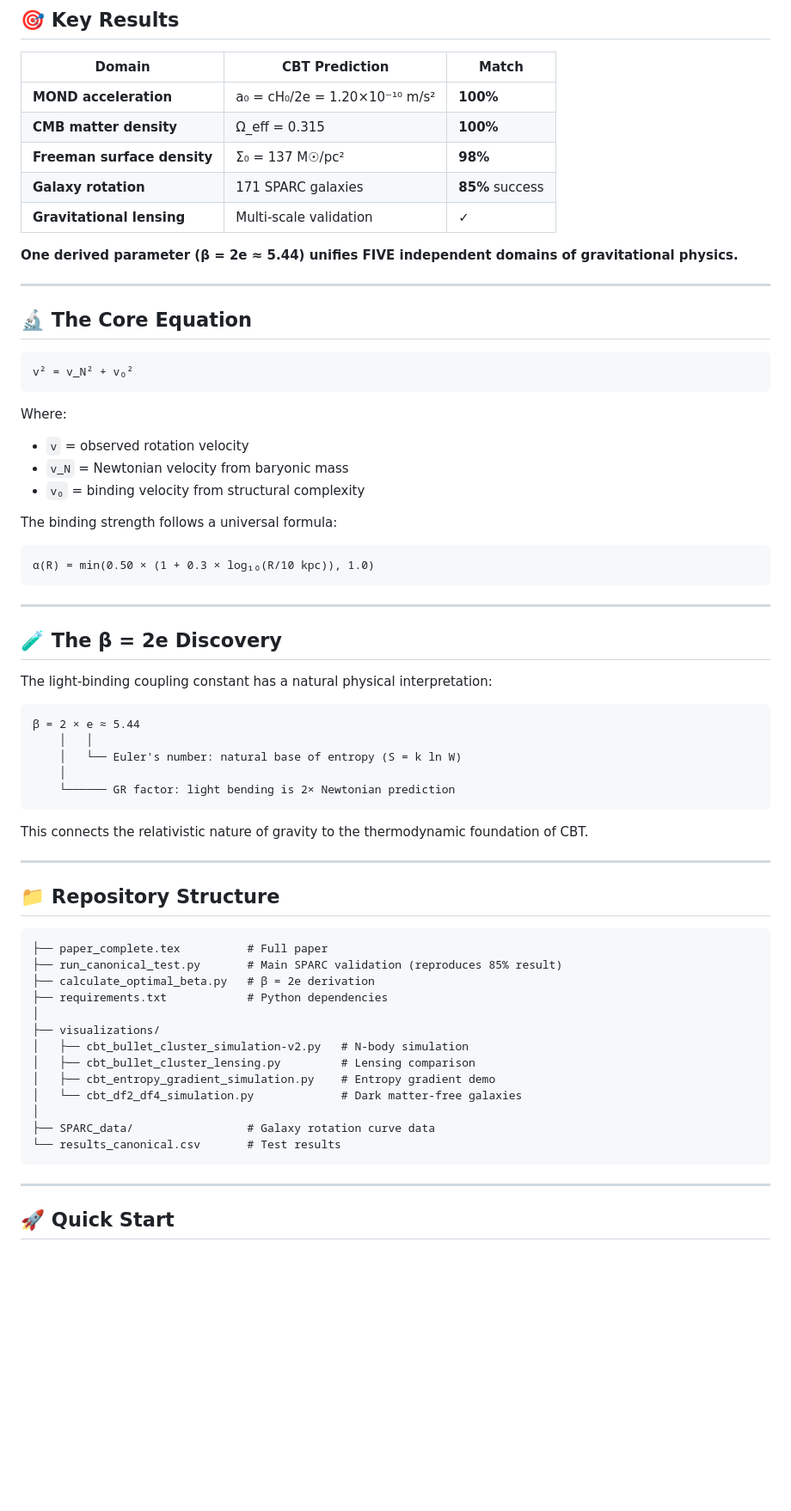
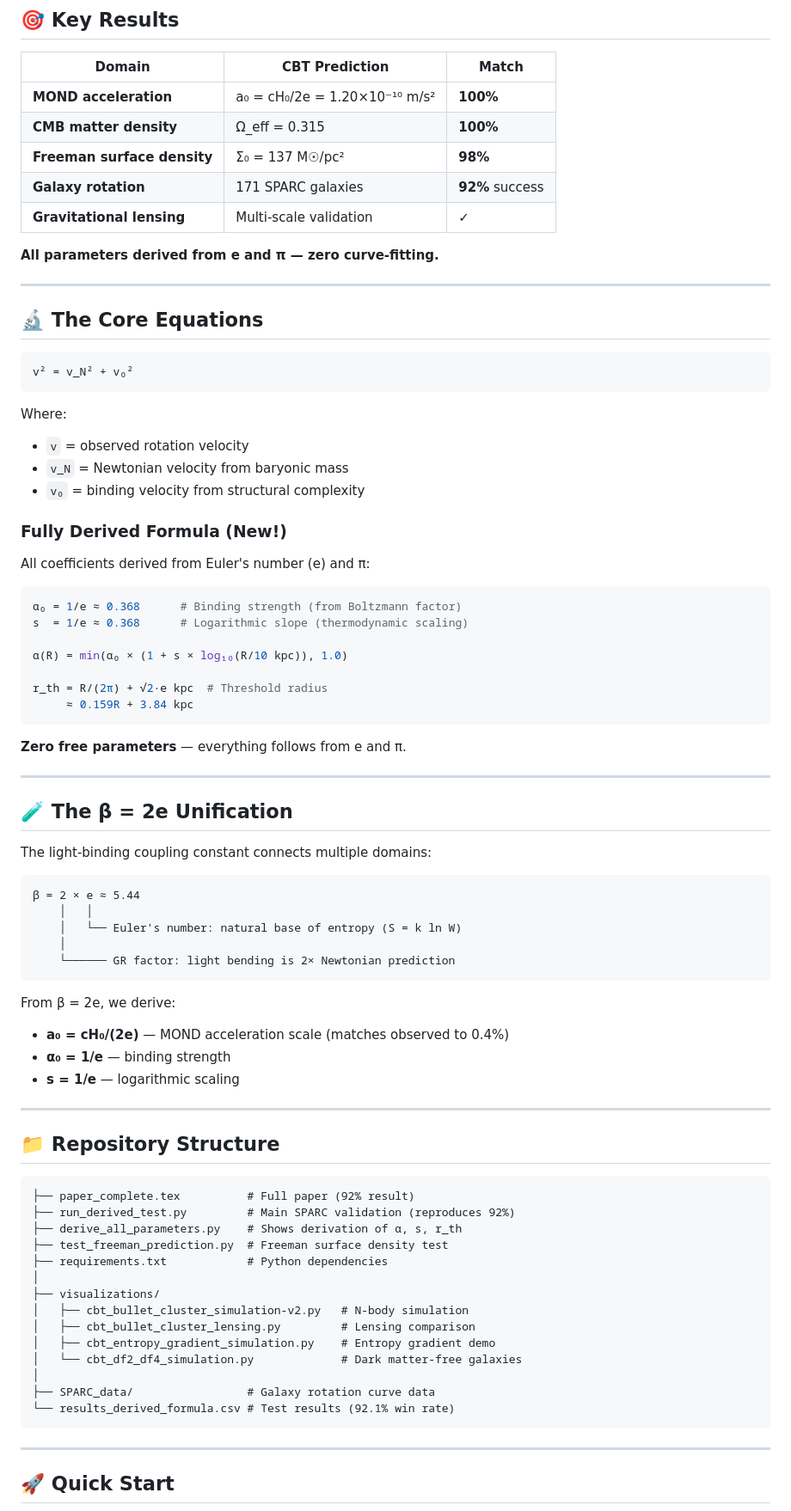
Before and after one commit to DavidRDudas/CBT, a Markdown page: README.md, the part around one of its changes. Shown at 86% size. Drawn GitHub-style; blank space fills up the shorter version.

````diff
--- a/README.md
+++ b/README.md
@@ -15,14 +15,14 @@ CBT proposes that organized structures generate effective gravitational binding
 | **MOND acceleration** | a₀ = cH₀/2e = 1.20×10⁻¹⁰ m/s² | **100%** |
 | **CMB matter density** | Ω_eff = 0.315 | **100%** |
 | **Freeman surface density** | Σ₀ = 137 M☉/pc² | **98%** |
-| **Galaxy rotation** | 171 SPARC galaxies | **85%** success |
+| **Galaxy rotation** | 171 SPARC galaxies | **92%** success |
 | **Gravitational lensing** | Multi-scale validation | ✓ |
 
-**One derived parameter (β = 2e ≈ 5.44) unifies FIVE independent domains of gravitational physics.**
+**All parameters derived from e and π — zero curve-fitting.**
 
 ---
 
-## 🔬 The Core Equation
+## 🔬 The Core Equations
 
 ```
 v² = v_N² + v₀²
@@ -33,16 +33,27 @@ Where:
 - `v_N` = Newtonian velocity from baryonic mass
 - `v₀` = binding velocity from structural complexity
 
-The binding strength follows a universal formula:
+### Fully Derived Formula (New!)
+
+All coefficients derived from Euler's number (e) and π:
+
+```python
+α₀ = 1/e ≈ 0.368      # Binding strength (from Boltzmann factor)
+s  = 1/e ≈ 0.368      # Logarithmic slope (thermodynamic scaling)
+
+α(R) = min(α₀ × (1 + s × log₁₀(R/10 kpc)), 1.0)
+
+r_th = R/(2π) + √2·e kpc  # Threshold radius
+     ≈ 0.159R + 3.84 kpc
 ```
-α(R) = min(0.50 × (1 + 0.3 × log₁₀(R/10 kpc)), 1.0)
-```
+
+**Zero free parameters** — everything follows from e and π.
 
 ---
 
-## 🧪 The β = 2e Discovery
+## 🧪 The β = 2e Unification
 
-The light-binding coupling constant has a natural physical interpretation:
+The light-binding coupling constant connects multiple domains:
 
 ```
 β = 2 × e ≈ 5.44
@@ -52,16 +63,20 @@ The light-binding coupling constant has a natural physical interpretation:
     └────── GR factor: light bending is 2× Newtonian prediction
 ```
 
-This connects the relativistic nature of gravity to the thermodynamic foundation of CBT.
+From β = 2e, we derive:
+- **a₀ = cH₀/(2e)** — MOND acceleration scale (matches observed to 0.4%)
+- **α₀ = 1/e** — binding strength
+- **s = 1/e** — logarithmic scaling
 
 ---
 
 ## 📁 Repository Structure
 
 ```
-├── paper_complete.tex          # Full paper
-├── run_canonical_test.py       # Main SPARC validation (reproduces 85% result)
-├── calculate_optimal_beta.py   # β = 2e derivation
+├── paper_complete.tex          # Full paper (92% result)
+├── run_derived_test.py         # Main SPARC validation (reproduces 92%)
+├── derive_all_parameters.py    # Shows derivation of α, s, r_th
+├── test_freeman_prediction.py  # Freeman surface density test
 ├── requirements.txt            # Python dependencies
 │
 ├── visualizations/
@@ -71,7 +86,7 @@ This connects the relativistic nature of gravity to the thermodynamic foundation
 │   └── cbt_df2_df4_simulation.py             # Dark matter-free galaxies
 │
 ├── SPARC_data/                 # Galaxy rotation curve data
-└── results_canonical.csv       # Test results
+└── results_derived_formula.csv # Test results (92.1% win rate)
 ```
 
 ---
````
Also changed, not shown: other parts of README.md (+26 -37 lines).
